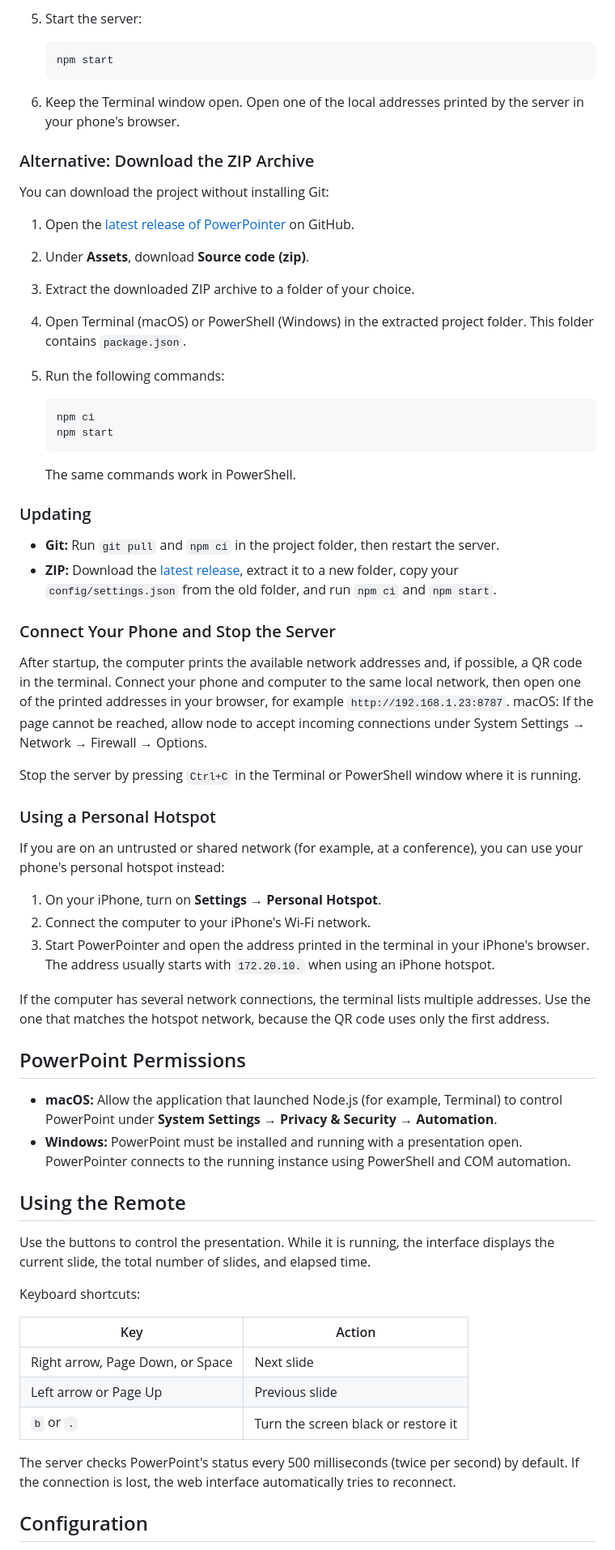
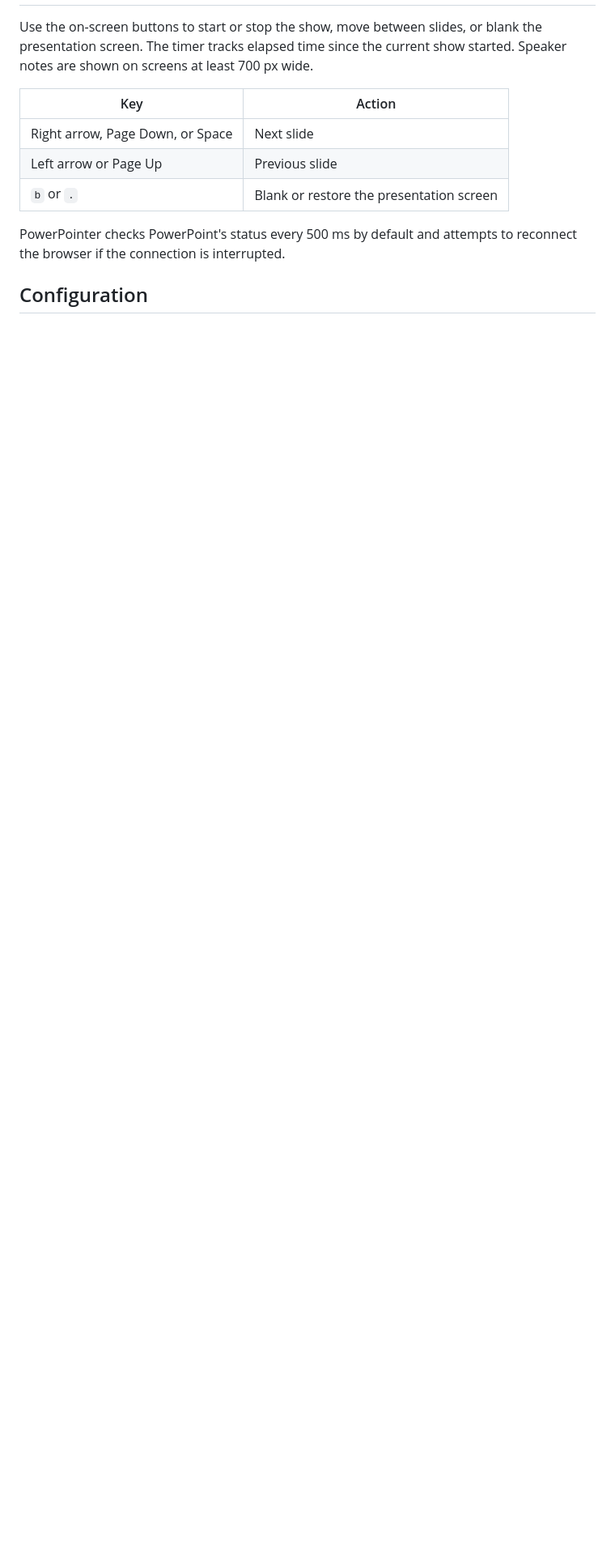
Before and after one commit to MartHafner/PowerPointer, a Markdown page: README.md, the part around one of its changes. Shown at 81% size. GitHub-like rendering; blank space fills up the shorter version.

````diff
--- a/README.md
+++ b/README.md
@@ -119,68 +71,12 @@ Both commands should print version numbers. If they do not, close and reopen the
-5. Start the server:
-
-   ```sh
-   npm start
-   ```
-
-6. Keep the Terminal window open. Open one of the local addresses printed by the server in your phone's browser.
-
-### Alternative: Download the ZIP Archive
-
-You can download the project without installing Git:
-
-1. Open the [latest release of PowerPointer](https://github.com/MartHafner/PowerPointer/releases/latest) on GitHub.
-2. Under **Assets**, download **Source code (zip)**.
-3. Extract the downloaded ZIP archive to a folder of your choice.
-4. Open Terminal (macOS) or PowerShell (Windows) in the extracted project folder. This folder contains `package.json`.
-5. Run the following commands:
-
-   ```sh
-   npm ci
-   npm start
-   ```
-
-   The same commands work in PowerShell.
-
-### Updating
-
-- **Git:** Run `git pull` and `npm ci` in the project folder, then restart the server.
-- **ZIP:** Download the [latest release](https://github.com/MartHafner/PowerPointer/releases/latest), extract it to a new folder, copy your `config/settings.json` from the old folder, and run `npm ci` and `npm start`.
-
-### Connect Your Phone and Stop the Server
-
-After startup, the computer prints the available network addresses and, if possible, a QR code in the terminal. Connect your phone and computer to the same local network, then open one of the printed addresses in your browser, for example `http://192.168.1.23:8787`.
-macOS: If the page cannot be reached, allow node to accept incoming connections under System Settings → Network → Firewall → Options.
-
-Stop the server by pressing `Ctrl+C` in the Terminal or PowerShell window where it is running.
-
-### Using a Personal Hotspot
-
-If you are on an untrusted or shared network (for example, at a conference), you can use your phone's personal hotspot instead:
-
-1. On your iPhone, turn on **Settings → Personal Hotspot**.
-2. Connect the computer to your iPhone's Wi-Fi network.
-3. Start PowerPointer and open the address printed in the terminal in your iPhone's browser. The address usually starts with `172.20.10.` when using an iPhone hotspot.
-
-If the computer has several network connections, the terminal lists multiple addresses. Use the one that matches the hotspot network, because the QR code uses only the first address.
-
-## PowerPoint Permissions
-
-- **macOS:** Allow the application that launched Node.js (for example, Terminal) to control PowerPoint under **System Settings → Privacy & Security → Automation**.
-- **Windows:** PowerPoint must be installed and running with a presentation open. PowerPointer connects to the running instance using PowerShell and COM automation.
-
-## Using the Remote
-
-Use the buttons to control the presentation. While it is running, the interface displays the current slide, the total number of slides, and elapsed time.
-
-Keyboard shortcuts:
+Use the on-screen buttons to start or stop the show, move between slides, or blank the presentation screen. The timer tracks elapsed time since the current show started. Speaker notes are shown on screens at least 700 px wide.
 
 | Key | Action |
 |---|---|
 | Right arrow, Page Down, or Space | Next slide |
 | Left arrow or Page Up | Previous slide |
-| `b` or `.` | Turn the screen black or restore it |
+| `b` or `.` | Blank or restore the presentation screen |
 
-The server checks PowerPoint's status every 500 milliseconds (twice per second) by default. If the connection is lost, the web interface automatically tries to reconnect.
+PowerPointer checks PowerPoint's status every 500 ms by default and attempts to reconnect the browser if the connection is interrupted.
 
 ## Configuration
 
````
Also changed, not shown: other parts of README.md (+76 -122 lines).
